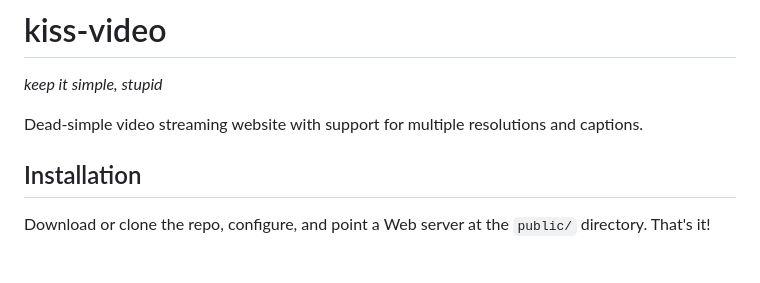
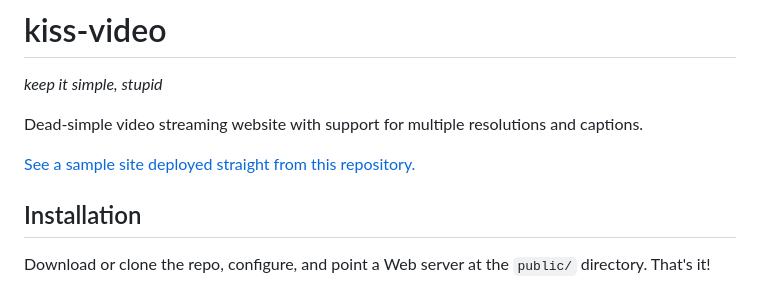
Before and after one commit to EmberHeartshine/kiss-video, a Markdown page: README.md, the part around the change. Rendered like a GitHub page; blank space fills up the shorter version.

```diff
--- a/README.md
+++ b/README.md
@@ -2,6 +2,8 @@
 *keep it simple, stupid*
 
 Dead-simple video streaming website with support for multiple resolutions and captions.
+
+[See a sample site deployed straight from this repository.](https://emberheartshine.github.io/kiss-video/public)
 
 ## Installation
 Download or clone the repo, configure, and point a Web server at the `public/` directory. That's it!
```
